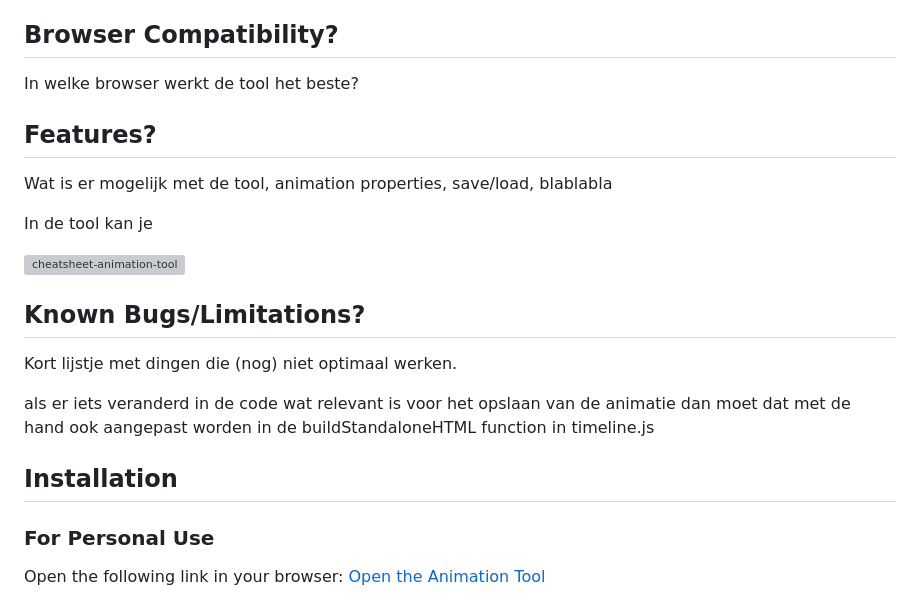
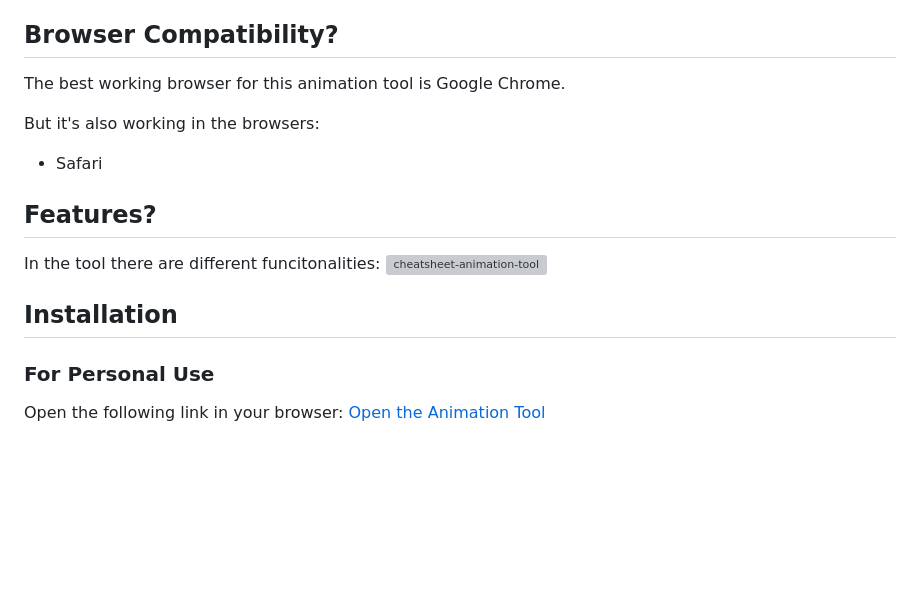
Before and after one commit to mwdd-ctrl-city/animation-tool, a Markdown page: README.md, the part around one of its changes. Drawn GitHub-style; blank space fills up the shorter version; grey boxes are pictures that could not be loaded.

```diff
--- a/README.md
+++ b/README.md
@@ -30,23 +33,17 @@ No additional software is required to install or use this tool.
 Only requirement is a working laptop.
 
 ## Browser Compatibility?
-In welke browser werkt de tool het beste?
+The best working browser for this animation tool is Google Chrome.
+
+But it's also working in the browsers:
+- Safari
 
 ## Features?
-Wat is er mogelijk met de tool, animation properties, save/load, blablabla
-
-In de tool kan je
-
+In the tool there are different funcitonalities:
 <img width="1596" height="878" alt="cheatsheet-animation-tool" src="https://github.com/user-attachments/assets/eae4bcc5-bae7-499f-be07-b8b1b227626c" />
 
 
-## Known Bugs/Limitations?
-Kort lijstje met dingen die (nog) niet optimaal werken.
-
-als er iets veranderd in de code wat relevant is voor het opslaan van de animatie dan moet dat met de hand ook aangepast worden in de buildStandaloneHTML function in timeline.js
-
 ## Installation
-
 ### For Personal Use
 Open the following link in your browser:
 [Open the Animation Tool](https://mwdd-ctrl-city.github.io/animation-tool/)
```
Also changed, not shown: other parts of README.md (+12 -10 lines).
